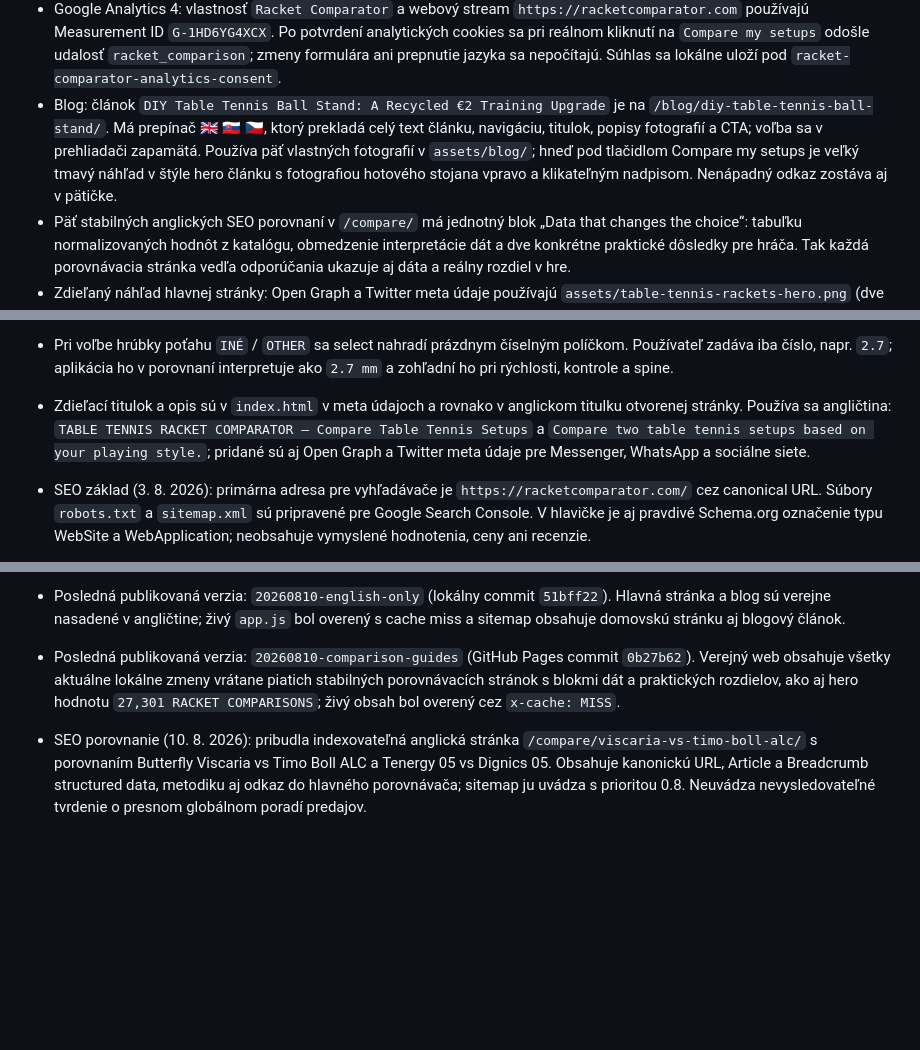
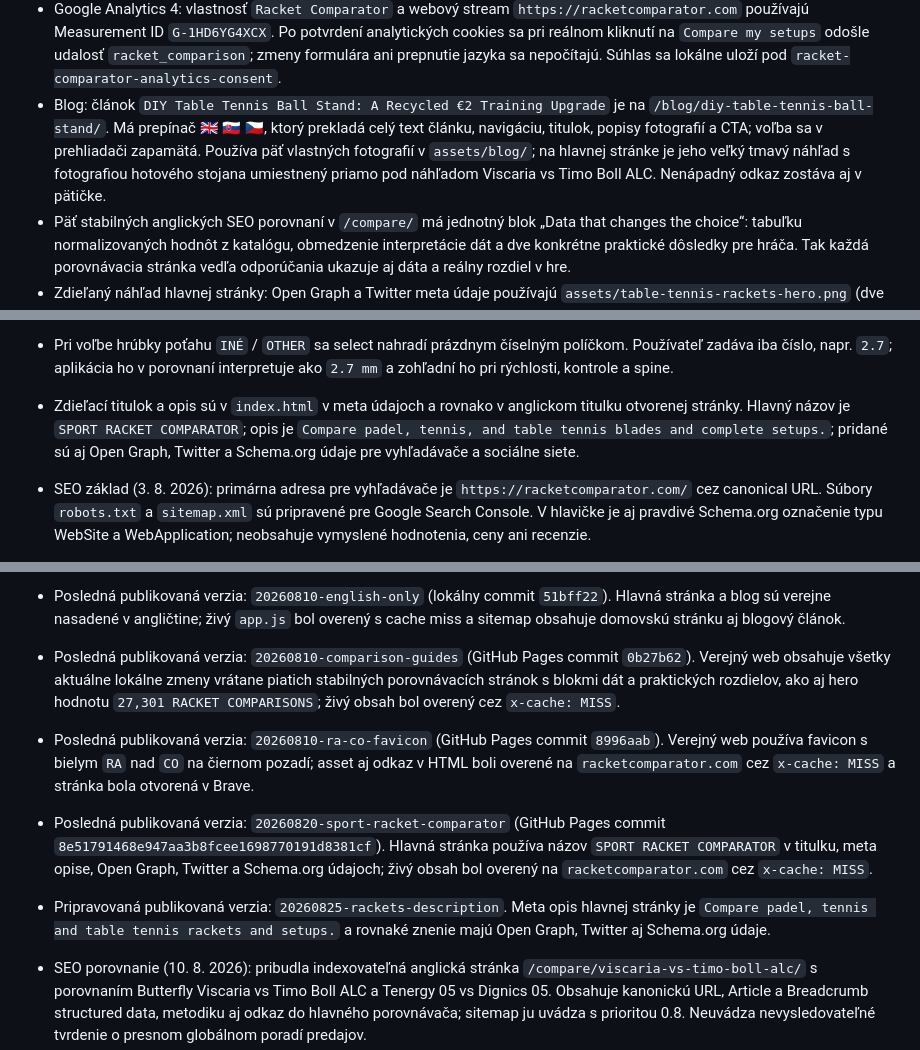
Before and after one commit to porovnavacrakiet/porovnavacrakiet.github.io, a Markdown page: PROJECT_CONTEXT.md, 3 parts joined by grey strips. GitHub-like rendering; blank space fills up the shorter version.

Commit message:
Update racket search description

```diff
--- a/PROJECT_CONTEXT.md
+++ b/PROJECT_CONTEXT.md
@@ -48,7 +48,7 @@ Webová aplikácia porovnáva dve stolnotenisové zostavy: drevo (*blade*), fore
 - Profil hráča: po zvolení „Registrovaný hráč“ sa pole „Približná úroveň voči registrovaným“ okamžite skryje a jeho výber sa vyprázdni; namiesto neho sa zobrazí výber Slovenskej ligy. Prepnutie používa `change`, priamy `onchange`, CSS a HTML atribút `hidden` kvôli spoľahlivému správaniu v prehliadačoch.
 - Jazyk ENG: prepínač prekladá celú stránku vrátane metadát, formulárov a ich možností, vlastných produktov, pomocných textov, štatistík, spätnej väzby, kompatibility a kompletnej krátkej aj desaťbodovej analýzy výsledku. Dynamický obsah sa pri zmene jazyka znovu vykreslí bez posunu stránky.
 - Google Analytics 4: vlastnosť `Racket Comparator` a webový stream `https://racketcomparator.com` používajú Measurement ID `G-1HD6YG4XCX`. Po potvrdení analytických cookies sa pri reálnom kliknutí na `Compare my setups` odošle udalosť `racket_comparison`; zmeny formulára ani prepnutie jazyka sa nepočítajú. Súhlas sa lokálne uloží pod `racket-comparator-analytics-consent`.
-- Blog: článok `DIY Table Tennis Ball Stand: A Recycled €2 Training Upgrade` je na `/blog/diy-table-tennis-ball-stand/`. Má prepínač 🇬🇧 🇸🇰 🇨🇿, ktorý prekladá celý text článku, navigáciu, titulok, popisy fotografií a CTA; voľba sa v prehliadači zapamätá. Používa päť vlastných fotografií v `assets/blog/`; hneď pod tlačidlom Compare my setups je veľký tmavý náhľad v štýle hero článku s fotografiou hotového stojana vpravo a klikateľným nadpisom. Nenápadný odkaz zostáva aj v pätičke.
+- Blog: článok `DIY Table Tennis Ball Stand: A Recycled €2 Training Upgrade` je na `/blog/diy-table-tennis-ball-stand/`. Má prepínač 🇬🇧 🇸🇰 🇨🇿, ktorý prekladá celý text článku, navigáciu, titulok, popisy fotografií a CTA; voľba sa v prehliadači zapamätá. Používa päť vlastných fotografií v `assets/blog/`; na hlavnej stránke je jeho veľký tmavý náhľad s fotografiou hotového stojana umiestnený priamo pod náhľadom Viscaria vs Timo Boll ALC. Nenápadný odkaz zostáva aj v pätičke.
 - Päť stabilných anglických SEO porovnaní v `/compare/` má jednotný blok „Data that changes the choice“: tabuľku normalizovaných hodnôt z katalógu, obmedzenie interpretácie dát a dve konkrétne praktické dôsledky pre hráča. Tak každá porovnávacia stránka vedľa odporúčania ukazuje aj dáta a reálny rozdiel v hre.
 - Zdieľaný náhľad hlavnej stránky: Open Graph a Twitter meta údaje používajú `assets/table-tennis-rackets-hero.png` (dve modrá/červená rakety), aby sociálne siete pri zdieľaní `racketcomparator.com` nevyberali blogovú fotografiu stojana.
 - Favicon webu je `assets/racket-comparator-favicon.png`: čierny štvorcový monogram s bielym `RA` nad `CO`; odkaz je vložený na domovskej stránke, všetkých porovnaniach aj blogu.
@@ -138,12 +138,15 @@ Otvoriť `index.html` v prehliadači. Google Chrome je v tomto počítači nain
 - Lokálny GitHub CLI je v `.tools/gh_2.97.0_macOS_arm64/bin/gh`. Systémový `git` sa nepoužíva (môže vyvolať inštaláciu Xcode nástrojov). Nahrávajú sa iba verejné súbory `index.html`, `styles.css`, `app.js` a `assets/table-tennis-rackets-hero.png`; nepublikovať `PROJECT_CONTEXT.md`, `PLAN.md` ani `.tools/`.
 - Pri nahratí zmeneného súboru cez GitHub Contents API treba použiť aktuálne `sha` súboru. Po úprave `app.js` meniť aj query parameter v `<script src="app.js?v=…">` v `index.html`, aby Brave nenačítal starý JavaScript z cache.
 - Pri voľbe hrúbky poťahu `INÉ` / `OTHER` sa select nahradí prázdnym číselným políčkom. Používateľ zadáva iba číslo, napr. `2.7`; aplikácia ho v porovnaní interpretuje ako `2.7 mm` a zohľadní ho pri rýchlosti, kontrole a spine.
-- Zdieľací titulok a opis sú v `index.html` v meta údajoch a rovnako v anglickom titulku otvorenej stránky. Používa sa angličtina: `TABLE TENNIS RACKET COMPARATOR — Compare Table Tennis Setups` a `Compare two table tennis setups based on your playing style.`; pridané sú aj Open Graph a Twitter meta údaje pre Messenger, WhatsApp a sociálne siete.
+- Zdieľací titulok a opis sú v `index.html` v meta údajoch a rovnako v anglickom titulku otvorenej stránky. Hlavný názov je `SPORT RACKET COMPARATOR`; opis je `Compare padel, tennis, and table tennis blades and complete setups.`; pridané sú aj Open Graph, Twitter a Schema.org údaje pre vyhľadávače a sociálne siete.
 - SEO základ (3. 8. 2026): primárna adresa pre vyhľadávače je `https://racketcomparator.com/` cez canonical URL. Súbory `robots.txt` a `sitemap.xml` sú pripravené pre Google Search Console. V hlavičke je aj pravdivé Schema.org označenie typu WebSite a WebApplication; neobsahuje vymyslené hodnotenia, ceny ani recenzie.
 - SEO technický audit (10. 8. 2026): DNS apex aj `www` smerujú správne na GitHub Pages a `www` vracia 301 na kanonickú doménu, ale TLS certifikát pre `www.racketcomparator.com` zatiaľ nie je vydaný (server vracia iba wildcard certifikát `*.github.io`). Treba v GitHub Pages nastaveniach znovu aktivovať/obnoviť HTTPS pre custom domain a po vydaní certifikátu overiť `curl -I https://www.racketcomparator.com/`. Sitemap uvádza domovskú stránku, indexovateľný blogový článok aj porovnávaciu stránku.
 - Jazyk webu (10. 8. 2026): verejné rozhranie, SEO metadata aj blog sú výlučne v angličtine (`lang="en"`); prepínače slovenčiny a češtiny boli odstránené. Liga je v anglickom rozhraní vyjadrená všeobecnými divíziami, aby nepredpokladala slovenský systém súťaží.
 - Posledná publikovaná verzia: `20260810-english-only` (lokálny commit `51bff22`). Hlavná stránka a blog sú verejne nasadené v angličtine; živý `app.js` bol overený s cache miss a sitemap obsahuje domovskú stránku aj blogový článok.
 - Posledná publikovaná verzia: `20260810-comparison-guides` (GitHub Pages commit `0b27b62`). Verejný web obsahuje všetky aktuálne lokálne zmeny vrátane piatich stabilných porovnávacích stránok s blokmi dát a praktických rozdielov, ako aj hero hodnotu `27,301 RACKET COMPARISONS`; živý obsah bol overený cez `x-cache: MISS`.
+- Posledná publikovaná verzia: `20260810-ra-co-favicon` (GitHub Pages commit `8996aab`). Verejný web používa favicon s bielym `RA` nad `CO` na čiernom pozadí; asset aj odkaz v HTML boli overené na `racketcomparator.com` cez `x-cache: MISS` a stránka bola otvorená v Brave.
+- Posledná publikovaná verzia: `20260820-sport-racket-comparator` (GitHub Pages commit `8e51791468e947aa3b8fcee1698770191d8381cf`). Hlavná stránka používa názov `SPORT RACKET COMPARATOR` v titulku, meta opise, Open Graph, Twitter a Schema.org údajoch; živý obsah bol overený na `racketcomparator.com` cez `x-cache: MISS`.
+- Pripravovaná publikovaná verzia: `20260825-rackets-description`. Meta opis hlavnej stránky je `Compare padel, tennis and table tennis rackets and setups.` a rovnaké znenie majú Open Graph, Twitter aj Schema.org údaje.
 - SEO porovnanie (10. 8. 2026): pribudla indexovateľná anglická stránka `/compare/viscaria-vs-timo-boll-alc/` s porovnaním Butterfly Viscaria vs Timo Boll ALC a Tenergy 05 vs Dignics 05. Obsahuje kanonickú URL, Article a Breadcrumb structured data, metodiku aj odkaz do hlavného porovnávača; sitemap ju uvádza s prioritou 0.8. Neuvádza nevysledovateľné tvrdenie o presnom globálnom poradí predajov.
 - SEO porovnania (10. 8. 2026): pribudli stabilné samostatné URL pre časté porovnávacie zámery: `/compare/viscaria-vs-fan-zhendong-alc/`, `/compare/viscaria-vs-innerforce-layer-alc/`, `/compare/tenergy-05-vs-dignics-05/` a `/compare/dignics-05-vs-dignics-09c/`. Každá stránka má vlastný canonical, Article + Breadcrumb structured data, originálny praktický obsah a CTA do porovnávača; sú zahrnuté v `sitemap.xml`.
 - Google Search Console (3. 8. 2026): vlastníctvo `sc-domain:racketcomparator.com` je overené Google účtom `michal.neffe@gmail.com` cez TXT záznam vo WebSupporte `google-site-verification=cpCLBeuiJvN7lSlAwnOKGzU786x7YtuTAhN66rm4Yiw` na koreňovej doméne. Záznam neodstraňovať. Do Search Console bola odoslaná `https://racketcomparator.com/sitemap.xml`; prvé údaje a indexácia novej domény sa spracúvajú postupne.
```
